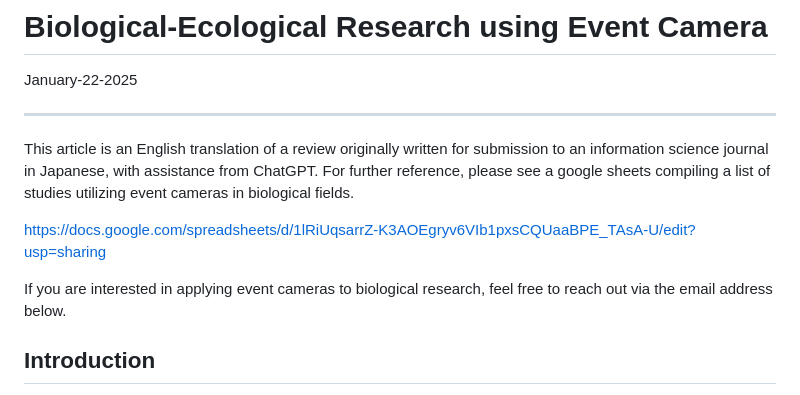
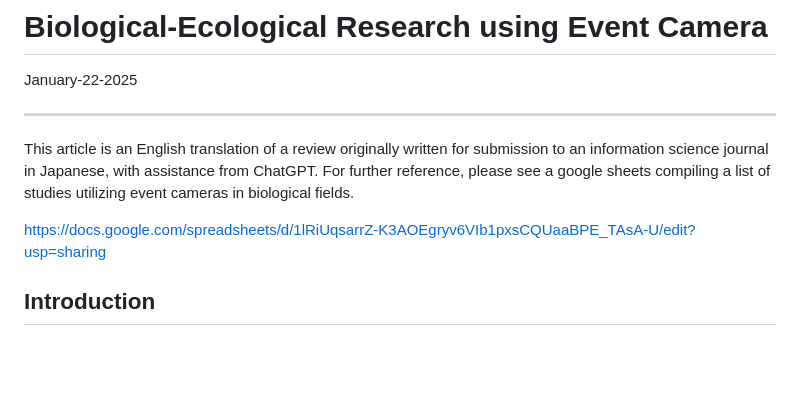
Before and after one commit to yasuhitoHayashi/yasuhitoHayashi.github.io, a Markdown page: posts/eventCameraBiologicalUse.md, the part around the change. Drawn GitHub-style; blank space fills up the shorter version.

```diff
--- a/posts/eventCameraBiologicalUse.md
+++ b/posts/eventCameraBiologicalUse.md
@@ -6,7 +6,6 @@ This article is an English translation of a review originally written for submis
 
 https://docs.google.com/spreadsheets/d/1lRiUqsarrZ-K3AOEgryv6VIb1pxsCQUaaBPE_TAsA-U/edit?usp=sharing
 
-If you are interested in applying event cameras to biological research, feel free to reach out via the email address below.
 
 ## Introduction
 When mankind makes new discoveries, they are often accompanied by advances in instrumentation. The spatio-temporal domains that we can learn about have increased through the use of measurement instruments, such as observing distant stars that cannot be seen with the human eye through telescopes and measuring sounds with wavelengths higher than ultrasonic waves that cannot be heard with the human ear through microphones.
```
